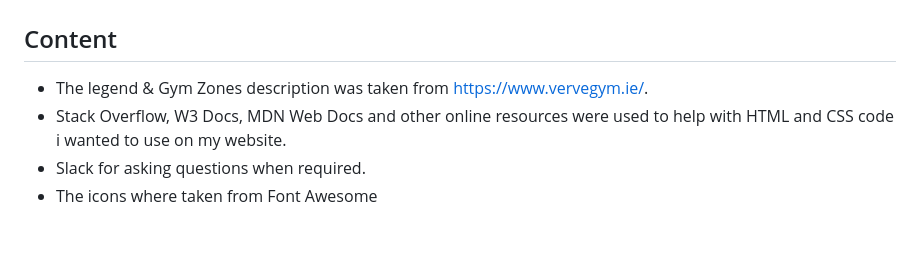
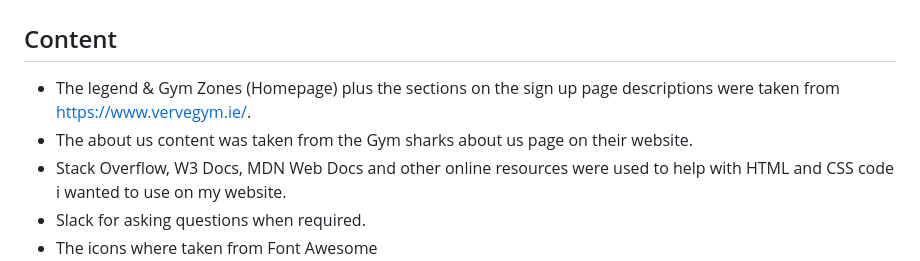
Before and after one commit to DonSoftwareInc/Portfolio-Project-1, a Markdown page: README.md, the part around the change. Drawn GitHub-style; blank space fills up the shorter version.

```diff
--- a/README.md
+++ b/README.md
@@ -80,7 +80,8 @@ The target of Spartan Fitness is for any person who wants to train in a supergym
 # Credits
 
 ## Content
-- The legend & Gym Zones description was taken from https://www.vervegym.ie/.
+- The legend & Gym Zones (Homepage) plus the sections on the sign up page descriptions were taken from https://www.vervegym.ie/.
+- The about us content was taken from the Gym sharks about us page on their website.
 - Stack Overflow, W3 Docs, MDN Web Docs and other online resources were used to help with HTML and CSS code i wanted to use on my website.
 - Slack for asking questions when required.
 - The icons where taken from Font Awesome
```
